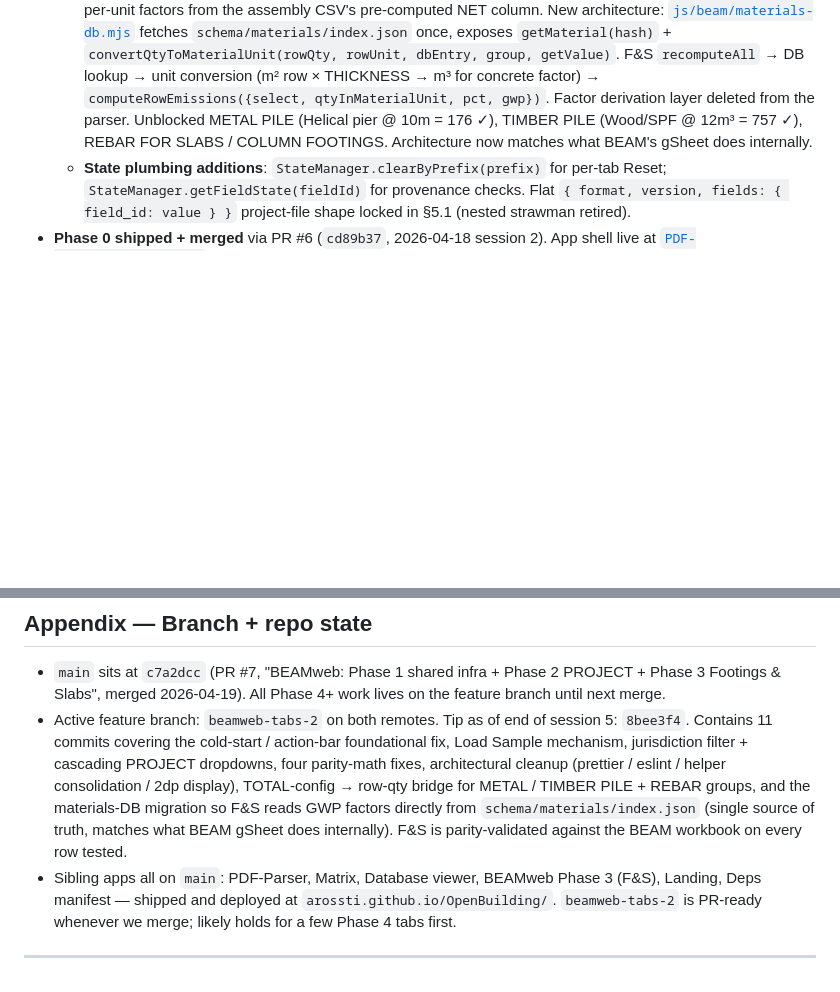
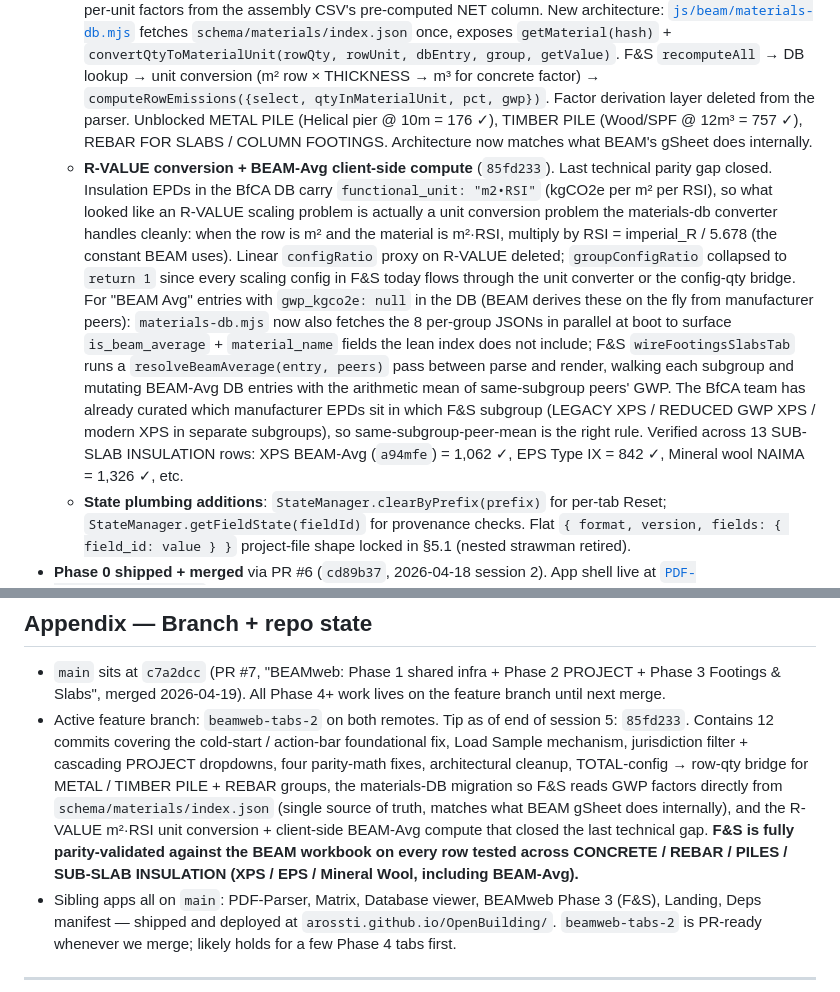
Before and after one commit to arossti/OpenBuilding, a Markdown page: BEAMweb.md, 2 parts joined by grey strips. Rendered like a GitHub page; blank space fills up the shorter version.

```diff
--- a/BEAMweb.md
+++ b/BEAMweb.md
@@ -19,6 +19,7 @@
     - Group-config → row-qty bridge for "TOTAL ..." configs (METAL PILE TOTAL LENGTH, TIMBER PILE TOTAL VOLUME, REBAR TOTAL REBAR LENGTH) — mirrors PROJECT auto-fill pattern but intra-tab, so the config value populates every row in the group.
   - **Cleanup audit** (`7d602e7`). Prettier + eslint ran across the codebase (615 formatting warnings auto-fixed, 8 eslint errors resolved via new browser globals, 0 errors remaining). Stale "Phase 0 shell" labels purged from panel pills, status bar, file docstrings, tab definitions. Helper consolidation: single `codeToDomKey()` in [`assembly-csv-parser.mjs`](./PDF-Parser/js/beam/assembly-csv-parser.mjs) replaces the inlined regex that used to live in both F&S and auto-fill (the bug class that took down the PROJECT→F&S bridge when keys changed shape). 2dp display formatter for every quantity cell.
   - **Materials-DB migration — single source of truth** (`8bee3f4`). Earlier BEAMweb code reverse-engineered per-unit factors from the assembly CSV's pre-computed NET column. New architecture: [`js/beam/materials-db.mjs`](./PDF-Parser/js/beam/materials-db.mjs) fetches `schema/materials/index.json` once, exposes `getMaterial(hash)` + `convertQtyToMaterialUnit(rowQty, rowUnit, dbEntry, group, getValue)`. F&S `recomputeAll` → DB lookup → unit conversion (m² row × THICKNESS → m³ for concrete factor) → `computeRowEmissions({select, qtyInMaterialUnit, pct, gwp})`. Factor derivation layer deleted from the parser. Unblocked METAL PILE (Helical pier @ 10m = 176 ✓), TIMBER PILE (Wood/SPF @ 12m³ = 757 ✓), REBAR FOR SLABS / COLUMN FOOTINGS. Architecture now matches what BEAM's gSheet does internally.
+  - **R-VALUE conversion + BEAM-Avg client-side compute** (`85fd233`). Last technical parity gap closed. Insulation EPDs in the BfCA DB carry `functional_unit: "m2•RSI"` (kgCO2e per m² per RSI), so what looked like an R-VALUE scaling problem is actually a unit conversion problem the materials-db converter handles cleanly: when the row is m² and the material is m²·RSI, multiply by RSI = imperial_R / 5.678 (the constant BEAM uses). Linear `configRatio` proxy on R-VALUE deleted; `groupConfigRatio` collapsed to `return 1` since every scaling config in F&S today flows through the unit converter or the config-qty bridge. For "BEAM Avg" entries with `gwp_kgco2e: null` in the DB (BEAM derives these on the fly from manufacturer peers): `materials-db.mjs` now also fetches the 8 per-group JSONs in parallel at boot to surface `is_beam_average` + `material_name` fields the lean index does not include; F&S `wireFootingsSlabsTab` runs a `resolveBeamAverage(entry, peers)` pass between parse and render, walking each subgroup and mutating BEAM-Avg DB entries with the arithmetic mean of same-subgroup peers' GWP. The BfCA team has already curated which manufacturer EPDs sit in which F&S subgroup (LEGACY XPS / REDUCED GWP XPS / modern XPS in separate subgroups), so same-subgroup-peer-mean is the right rule. Verified across 13 SUB-SLAB INSULATION rows: XPS BEAM-Avg (`a94mfe`) = 1,062 ✓, EPS Type IX = 842 ✓, Mineral wool NAIMA = 1,326 ✓, etc.
   - **State plumbing additions**: `StateManager.clearByPrefix(prefix)` for per-tab Reset; `StateManager.getFieldState(fieldId)` for provenance checks. Flat `{ format, version, fields: { field_id: value } }` project-file shape locked in §5.1 (nested strawman retired).
 - **Phase 0 shipped + merged** via PR #6 (`cd89b37`, 2026-04-18 session 2). App shell live at [`PDF-Parser/beamweb.html`](./PDF-Parser/beamweb.html) with 18 tabs, Glossary + Energy GHG populated with real data, reference-data module, action bar wired to stubs.
 - **Phases 1-3 shipped + merged** via PR #7 (`c7a2dcc`, 2026-04-19). Phase 1 shared infra (state-manager / file-handler / workbook-mapper), Phase 2 PROJECT tab, Phase 3 Footings & Slabs assembly picker, Database viewer group-section view, BEAM xlsx fetch script + 22 CSV snapshots — all on `main`.
@@ -541,7 +542,7 @@ BEAMweb applies the Energy GHG factors (tab 18) to produce operational emissions
 ## Appendix — Branch + repo state
 
 - `main` sits at `c7a2dcc` (PR #7, "BEAMweb: Phase 1 shared infra + Phase 2 PROJECT + Phase 3 Footings & Slabs", merged 2026-04-19). All Phase 4+ work lives on the feature branch until next merge.
-- Active feature branch: `beamweb-tabs-2` on both remotes. Tip as of end of session 5: `8bee3f4`. Contains 11 commits covering the cold-start / action-bar foundational fix, Load Sample mechanism, jurisdiction filter + cascading PROJECT dropdowns, four parity-math fixes, architectural cleanup (prettier / eslint / helper consolidation / 2dp display), TOTAL-config → row-qty bridge for METAL / TIMBER PILE + REBAR groups, and the materials-DB migration so F&S reads GWP factors directly from `schema/materials/index.json` (single source of truth, matches what BEAM gSheet does internally). F&S is parity-validated against the BEAM workbook on every row tested.
+- Active feature branch: `beamweb-tabs-2` on both remotes. Tip as of end of session 5: `85fd233`. Contains 12 commits covering the cold-start / action-bar foundational fix, Load Sample mechanism, jurisdiction filter + cascading PROJECT dropdowns, four parity-math fixes, architectural cleanup, TOTAL-config → row-qty bridge for METAL / TIMBER PILE + REBAR groups, the materials-DB migration so F&S reads GWP factors directly from `schema/materials/index.json` (single source of truth, matches what BEAM gSheet does internally), and the R-VALUE m²·RSI unit conversion + client-side BEAM-Avg compute that closed the last technical gap. **F&S is fully parity-validated against the BEAM workbook on every row tested across CONCRETE / REBAR / PILES / SUB-SLAB INSULATION (XPS / EPS / Mineral Wool, including BEAM-Avg).**
 - Sibling apps all on `main`: PDF-Parser, Matrix, Database viewer, BEAMweb Phase 3 (F&S), Landing, Deps manifest — shipped and deployed at `arossti.github.io/OpenBuilding/`. `beamweb-tabs-2` is PR-ready whenever we merge; likely holds for a few Phase 4 tabs first.
 
 ---
```
Also changed, not shown: other parts of BEAMweb.md (+9 -11 lines).
